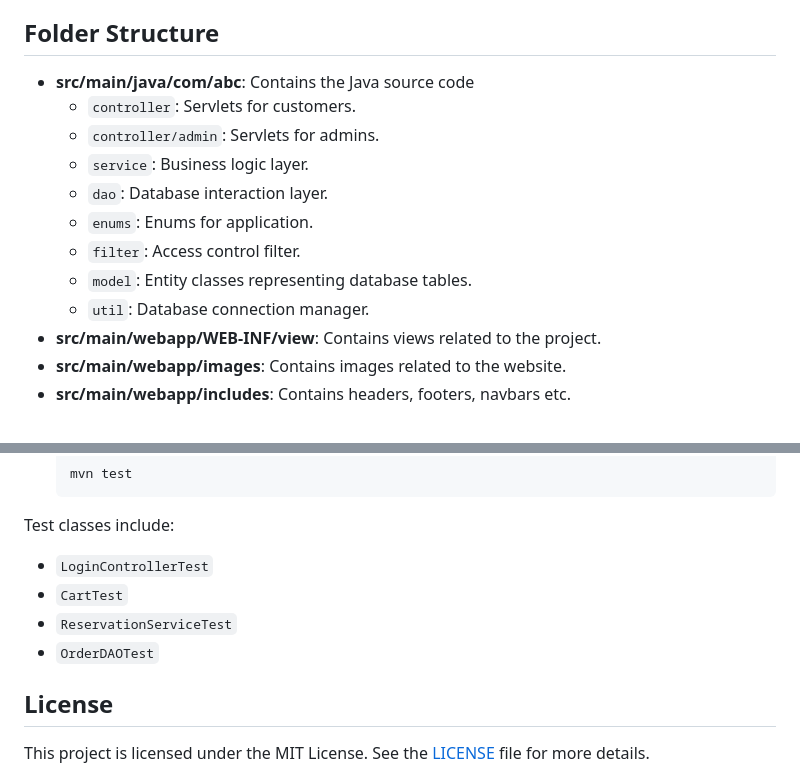
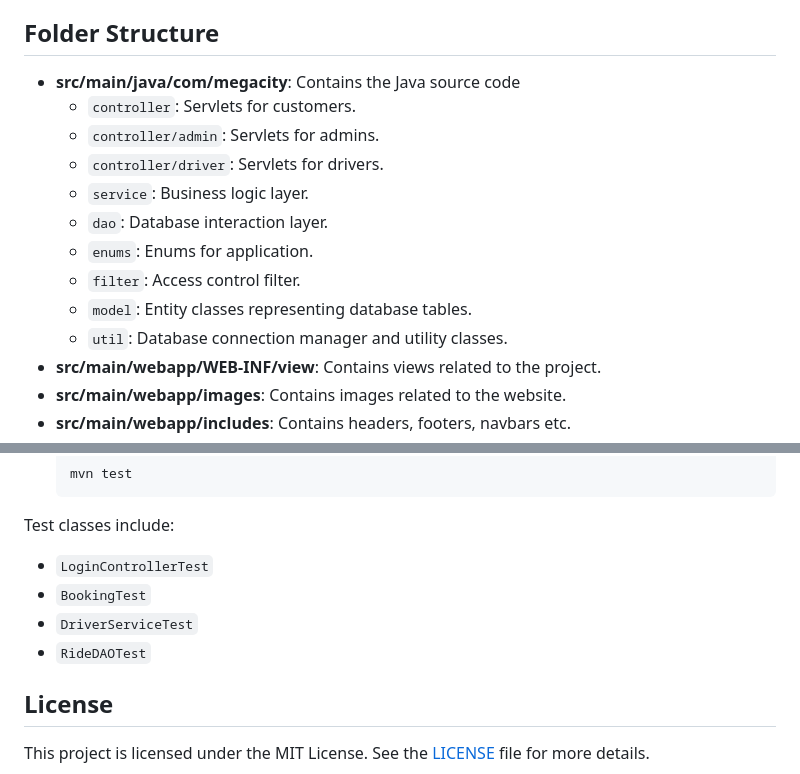
Before and after one commit to CJHB2001/learning, a Markdown page: README.md, 2 parts joined by grey strips. Drawn GitHub-style.

```diff
--- a/README.md
+++ b/README.md
@@ -74,15 +98,16 @@ This project utilizes **Git** for version control and **GitHub** for repository
 
 ## Folder Structure
 
-- **src/main/java/com/abc**: Contains the Java source code
+- **src/main/java/com/megacity**: Contains the Java source code
   - `controller`: Servlets for customers.
   - `controller/admin`: Servlets for admins.
+  - `controller/driver`: Servlets for drivers.
   - `service`: Business logic layer.
   - `dao`: Database interaction layer.
   - `enums`: Enums for application.
   - `filter`: Access control filter.
   - `model`: Entity classes representing database tables.
-  - `util`: Database connection manager.
+  - `util`: Database connection manager and utility classes.
 - **src/main/webapp/WEB-INF/view**: Contains views related to the project.
 - **src/main/webapp/images**: Contains images related to the website.
 - **src/main/webapp/includes**: Contains headers, footers, navbars etc.
@@ -100,9 +125,9 @@ To run tests:
 
 Test classes include:
 - `LoginControllerTest`
-- `CartTest`
-- `ReservationServiceTest`
-- `OrderDAOTest`
+- `BookingTest`
+- `DriverServiceTest`
+- `RideDAOTest`
 
 ## License
 
```
Also changed, not shown: other parts of README.md (+35 -11 lines).
